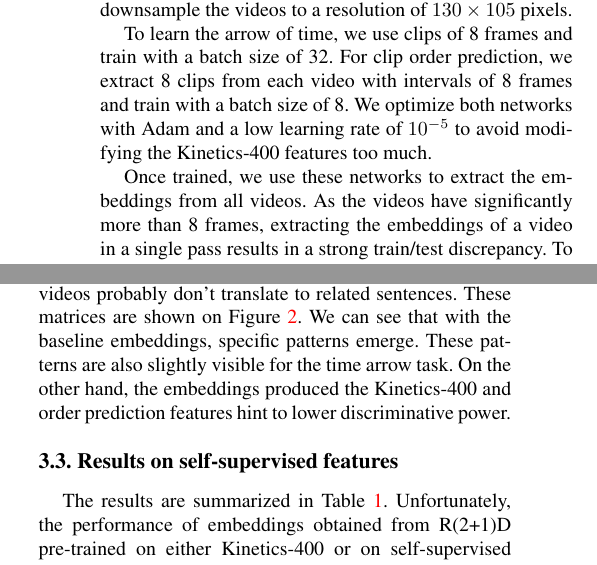
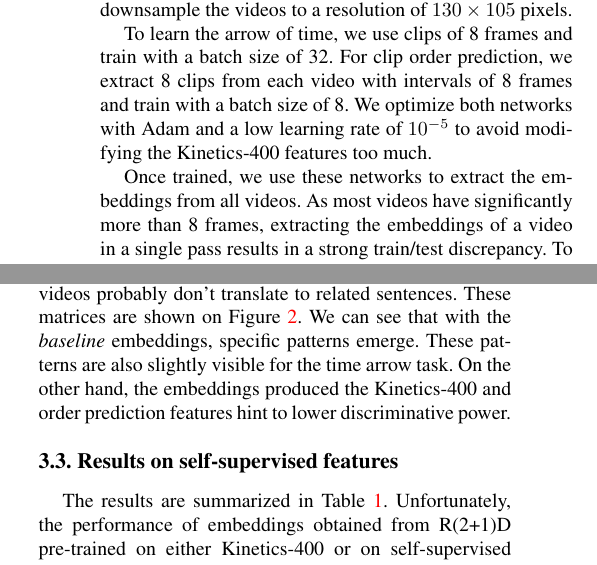
Before and after one commit to marius-sm/sign_language_translation, a LaTeX paper (report/main.tex): two parts of the columns of page 3 of 6, joined at a grey line, cut so that both start at the same text. Compiled offline with pdfLaTeX; a missing bibliography style is replaced by a similar one.

Commit message:
typo fix

```diff
--- a/report/main.tex
+++ b/report/main.tex
@@ -106,7 +106,7 @@ To have more flexibility, we re-implement\footnote{\url{https://github.com/mariu
 
 To learn the arrow of time, we use clips of 8 frames and train with a batch size of 32. For clip order prediction, we extract 8 clips from each video with intervals of 8 frames and train with a batch size of 8. We optimize both networks with Adam and a low learning rate of $10^{-5}$ to avoid modifying the Kinetics-400 features too much.
 
-Once trained, we use these networks to extract the embeddings from all videos. As the videos have significantly more than 8 frames,  extracting the embeddings of a video in a single pass results in a strong train/test discrepancy. To adress this issue, we instead subdivide each video in chunks of 8 frames and extract the embedding of each chunk independently.
+Once trained, we use these networks to extract the embeddings from all videos. As most videos have significantly more than 8 frames,  extracting the embeddings of a video in a single pass results in a strong train/test discrepancy. To adress this issue, we instead subdivide each video in chunks of 8 frames and extract the embedding of each chunk independently.
 \subsection{Qualitative Assessments of Embeddings}
 After pooling the features along spatial dimensions, we obtain a sequence of spatial embeddings
 $$f_t, t\in[1, ..., \tilde{T}]$$
@@ -115,7 +115,7 @@ To assess the quality of our embeddings, we visualize their cosine similarities.
 $$A_{tt'} = \frac{{f_t^1}^\intercal f_{t'}^1}{\lVert f_t^1 \rVert \lVert f_{t'}^1 \rVert}, \quad\forall t, t' \in\{1, ..., \tilde{T}^1\}$$
 $$B_{tu} = \frac{{f_t^1}^\intercal f_u^2}{\lVert f_t^1 \rVert \lVert f_u^2 \rVert}, \quad \forall t \in\{1, ..., \tilde{T}^1\}, u \in\{1, ..., \tilde{T}^2\}$$
 That is, we compare the embeddings of a given video with the other embeddings of the same video (matrix $A$) and with the embeddings of another video (matrix $B$). Intuitively, we want
-(1) matrix $A$ to look like a diagonal matrix, where temporaly close frames have similar embeddings, but frames that are far appart have disimilar embeddings, so that there is enough information to recover the translation and (2) matrix $B$ to not have many values close to $1$ as two different videos probably don't translate to related sentences. These matrices are shown on Figure \ref{fig:self_supervised_embeddings}. We can see that with the baseline embeddings, specific patterns emerge. These patterns are also slightly visible for the time arrow task. On the other hand, the embeddings produced the Kinetics-400 and order prediction features hint to lower discriminative power.
+(1) matrix $A$ to look like a diagonal matrix, where temporaly close frames have similar embeddings, but frames that are far appart have disimilar embeddings, so that there is enough information to recover the translation and (2) matrix $B$ to not have many values close to $1$ as two different videos probably don't translate to related sentences. These matrices are shown on Figure \ref{fig:self_supervised_embeddings}. We can see that with the \textit{baseline} embeddings, specific patterns emerge. These patterns are also slightly visible for the time arrow task. On the other hand, the embeddings produced the Kinetics-400 and order prediction features hint to lower discriminative power.
 
 
 \begin{figure}[t]
```
